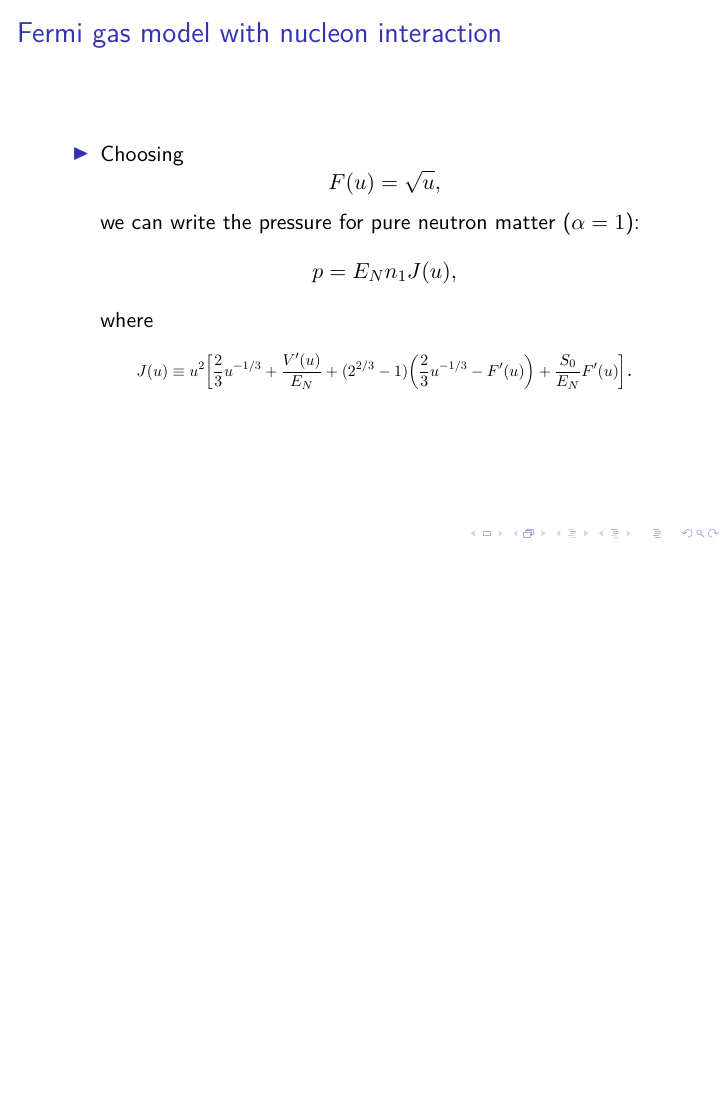
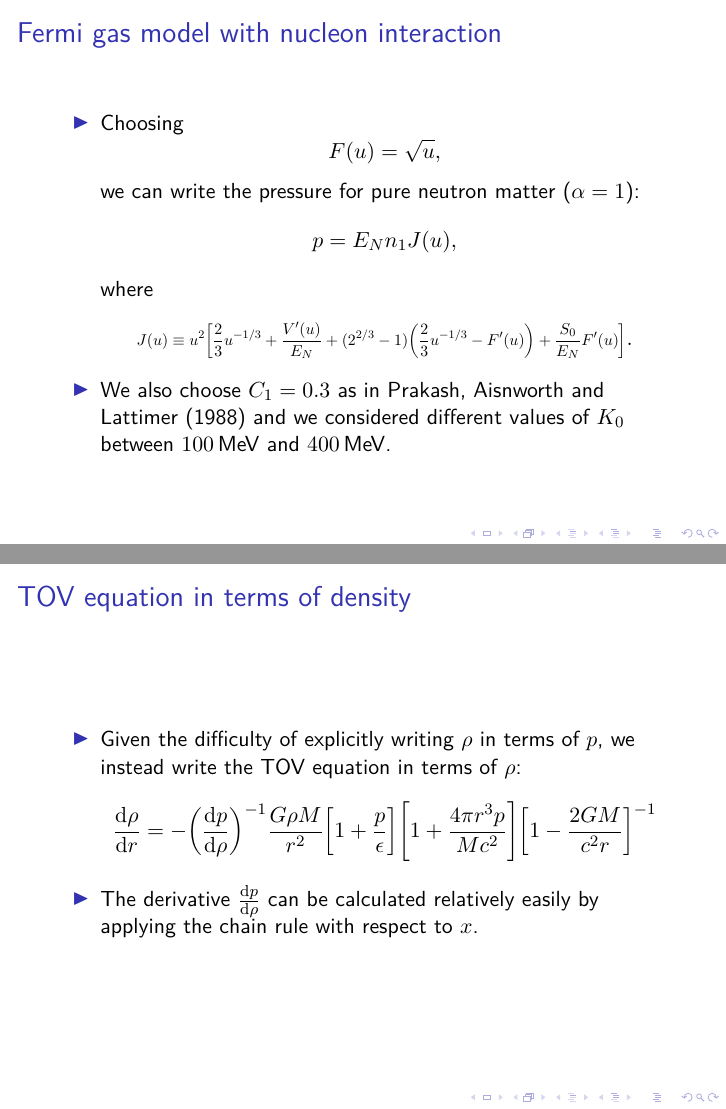
Before and after one commit to lacc97/ComputingTheoryProjectY2, LaTeX slides (Presentation/NS_presentation.tex): page 6 of 11 before the commit and pages 6 and 7 of 14 after it, the two joined at a grey line, the shorter picture padded with empty space. Compiled offline with pdfLaTeX.

Commit message:
Final touches

```diff
--- a/Presentation/NS_presentation.tex
+++ b/Presentation/NS_presentation.tex
@@ -9,8 +9,10 @@
 \usepackage{physics}
 \usepackage{caption}
 % \captionsetup{font=scriptsize,labelfont=scriptsize}
+\usepackage{booktabs}
 
 \usepackage{siunitx}
+\DeclareSIUnit\solarmass{M_{\odot}}
 
 \begin{document}
 
@@ -85,6 +87,31 @@
     \frametitle{Fermi gas model with nucleon interaction}
     \begin{itemize}
         \item Choosing \[F(u)=\sqrt{u},\] we can write the pressure for pure neutron matter ($\alpha=1$): \[p=E_{N}n_{1}J(u),\] where \[\resizebox{.8\textwidth}{!}{$\displaystyle J(u)\equiv u^{2}\qty[\frac{2}{3}u^{-1/3}+\frac{V'(u)}{E_{N}}+(2^{2/3}-1)\qty(\frac{2}{3}u^{-1/3}-F'(u))+\frac{S_{0}}{E_{N}}F'(u)]$}.\]
+        \item We also choose $C_{1}=0.3$ as in Prakash, Aisnworth and Lattimer (1988) and we considered different values of $K_{0}$ between \SI{100}{\mega\electronvolt} and \SI{400}{\mega\electronvolt}.
+    \end{itemize}
+\end{frame}
+
+\begin{frame}
+    \frametitle{TOV equation in terms of density}
+    \begin{itemize}
+        \item Given the difficulty of explicitly writing $\rho$ in terms of $p$, we instead write the TOV equation in terms of $\rho$: \[\dv{\rho}{r}=-\qty(\dv{p}{\rho})^{-1}\frac{G\rho M}{r^{2}}\qty[1+\frac{p}{\epsilon}]\qty[1+\frac{4\pi r^{3}p}{Mc^{2}}]\qty[1-\frac{2GM}{c^{2}r}]^{-1}\]
+        \item The derivative $\dv{p}{\rho}$ can be calculated relatively easily by applying the chain rule with respect to $x$.
+    \end{itemize}
+\end{frame}
+
+\begin{frame}
+    \frametitle{Dimensionless equations for Fermi gas model}
+    \begin{itemize}
+        \item To minimize floating point errors, we use dimensionless quantities:
+            \begin{align*}
+                \bar{r}&=\frac{r}{r_{0}},&\bar{M}&=\frac{M}{M_{0}},\\
+                \bar{\rho}&=\frac{\rho}{\rho_{0}},&\bar{p}&=\frac{p}{\epsilon_{0}},\\
+                \bar{\epsilon}&=\frac{\epsilon}{\epsilon_{0}}.
+            \end{align*}
+        \item Similarly, the equations have to be written in terms of the dimensionless quantities:
+            \begin{align*}
+                \dv{\bar{p}}{\bar{r}}=
+            \end{align*}
     \end{itemize}
 \end{frame}
 
```
Also changed, not shown: Presentation/NS_presentation.tex (21 more changed lines), 3 other files.
